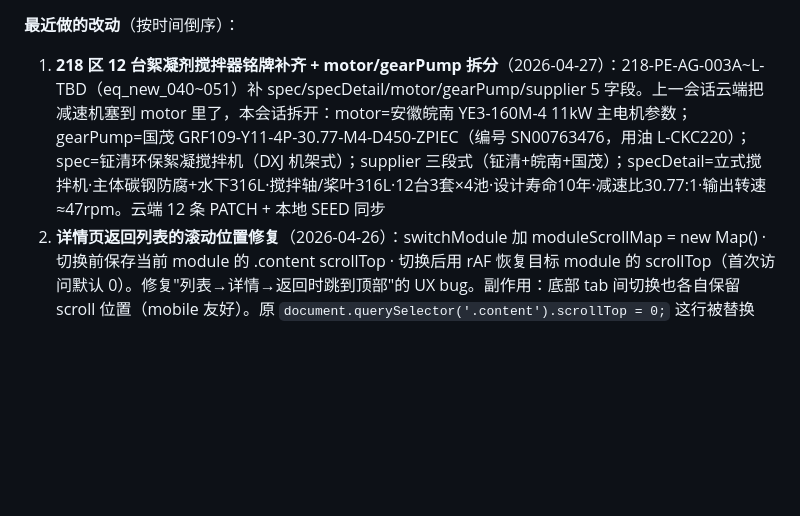
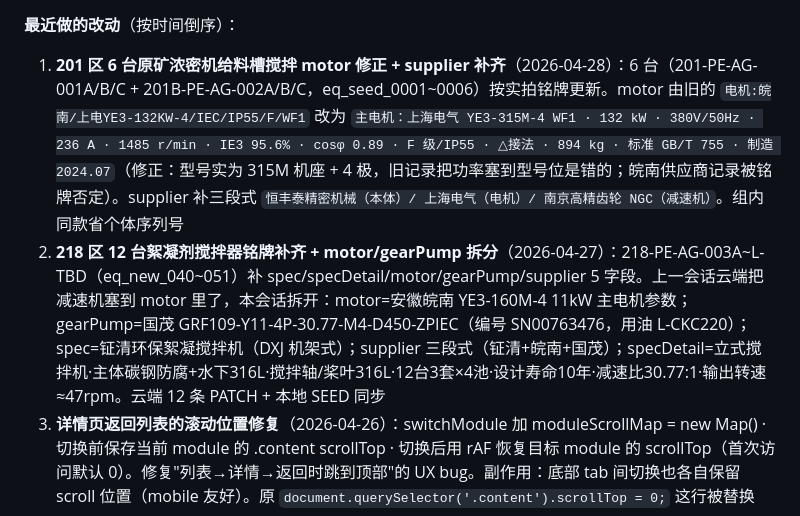
Before and after one commit to haoxinglong404/nickel-ems, a Markdown page: CLAUDE.md, the part around the change. Drawn GitHub-style; blank space fills up the shorter version.

Commit message:
docs: log 201 area 6 mixer motor fix
Co-Authored-By: Claude Opus 4.7 (1M context) <noreply@anthropic.com>

```diff
--- a/CLAUDE.md
+++ b/CLAUDE.md
@@ -240,7 +240,8 @@
 | `tool_reclassify_v10_20260423` | 历史 410 条 out 改为 consume（领用·不算待归还）|
 
 **最近做的改动**（按时间倒序）：
-1. **218 区 12 台絮凝剂搅拌器铭牌补齐 + motor/gearPump 拆分**（2026-04-27）：218-PE-AG-003A~L-TBD（eq_new_040~051）补 spec/specDetail/motor/gearPump/supplier 5 字段。上一会话云端把减速机塞到 motor 里了，本会话拆开：motor=安徽皖南 YE3-160M-4 11kW 主电机参数；gearPump=国茂 GRF109-Y11-4P-30.77-M4-D450-ZPIEC（编号 SN00763476，用油 L-CKC220）；spec=钲清环保絮凝搅拌机（DXJ 机架式）；supplier 三段式（钲清+皖南+国茂）；specDetail=立式搅拌机·主体碳钢防腐+水下316L·搅拌轴/桨叶316L·12台3套×4池·设计寿命10年·减速比30.77:1·输出转速≈47rpm。云端 12 条 PATCH + 本地 SEED 同步
+1. **201 区 6 台原矿浓密机给料槽搅拌 motor 修正 + supplier 补齐**（2026-04-28）：6 台（201-PE-AG-001A/B/C + 201B-PE-AG-002A/B/C，eq_seed_0001~0006）按实拍铭牌更新。motor 由旧的 `电机:皖南/上电YE3-132KW-4/IEC/IP55/F/WF1` 改为 `主电机：上海电气 YE3-315M-4 WF1 · 132 kW · 380V/50Hz · 236 A · 1485 r/min · IE3 95.6% · cosφ 0.89 · F 级/IP55 · △接法 · 894 kg · 标准 GB/T 755 · 制造 2024.07`（修正：型号实为 315M 机座 + 4 极，旧记录把功率塞到型号位是错的；皖南供应商记录被铭牌否定）。supplier 补三段式 `恒丰泰精密机械（本体）/ 上海电气（电机）/ 南京高精齿轮 NGC（减速机）`。组内同款省个体序列号
+2. **218 区 12 台絮凝剂搅拌器铭牌补齐 + motor/gearPump 拆分**（2026-04-27）：218-PE-AG-003A~L-TBD（eq_new_040~051）补 spec/specDetail/motor/gearPump/supplier 5 字段。上一会话云端把减速机塞到 motor 里了，本会话拆开：motor=安徽皖南 YE3-160M-4 11kW 主电机参数；gearPump=国茂 GRF109-Y11-4P-30.77-M4-D450-ZPIEC（编号 SN00763476，用油 L-CKC220）；spec=钲清环保絮凝搅拌机（DXJ 机架式）；supplier 三段式（钲清+皖南+国茂）；specDetail=立式搅拌机·主体碳钢防腐+水下316L·搅拌轴/桨叶316L·12台3套×4池·设计寿命10年·减速比30.77:1·输出转速≈47rpm。云端 12 条 PATCH + 本地 SEED 同步
 2. **详情页返回列表的滚动位置修复**（2026-04-26）：switchModule 加 moduleScrollMap = new Map() · 切换前保存当前 module 的 .content scrollTop · 切换后用 rAF 恢复目标 module 的 scrollTop（首次访问默认 0）。修复"列表→详情→返回时跳到顶部"的 UX bug。副作用：底部 tab 间切换也各自保留 scroll 位置（mobile 友好）。原 `document.querySelector('.content').scrollTop = 0;` 这行被替换
 2. **218 + 923 区 12 台设备铭牌补齐**（2026-04-26）：5 台 PAC 加药泵（218-PE-PP-001A~E-TBD）+ 5 台 PAM 加药泵（218-PE-PP-002A~E-TBD）+ 2 台液下渣浆泵（923-SP0301/0302）一次性补 spec/specDetail/motor/supplier。**PAC**：浙江爱力浦 JXM-A-400/0.5（400 L/H · 0.5 MPa）+ 宁波奉化安铃 YS7134 0.55kW · 1400r/min · 6.8kg · 制造 2024-11。**PAM**：浙江爱力浦 JZM-A-1000/0.35（1000 L/H · 0.35 MPa）+ 宁波奉化安铃 YE3-80M2-4 0.75kW · η80.7% · cosφ 0.82 · 9.8kg · 制造 2023-03。**923 液下渣浆泵**：上利石泵业 65SZPL-30 · 75m³/h · 35m · 510kg · 出厂 2024-12 · 编号 25011921 + 上海电气 YE3-200L-4 30kW · IE3 93.6% · IP56 · 212kg · 制造 2025-02。218 区按"先保留 TBD 位号录入设备信息"策略，TBD 改名后期 batch 处理
 3. **316-1 区污水泵铭牌补齐**（2026-04-26）：316-1-PE-PP-002 污水泵（eq_seed_0349）补 motor + specDetail + supplier。主电机：上海电气 YE3 160M-4 WF1TH 11kW · 380V/50Hz · 21.5A · 1465r/min · IE3 91.4% · cosφ 0.85 · F/IP55 · △接法 · 108kg · 制造 2025-03。泵体：宜兴灵谷 80FYUC-35-30/35-1500+300 · 30m³/h · 35m · 1450r/min · 液下深度 1500mm · 520kg · 出厂 2025 · 编号 40YC1712（铭牌厂家位号 109-316-1-PE-PP-002，系统取 316-1-PE-PP-002）
```
